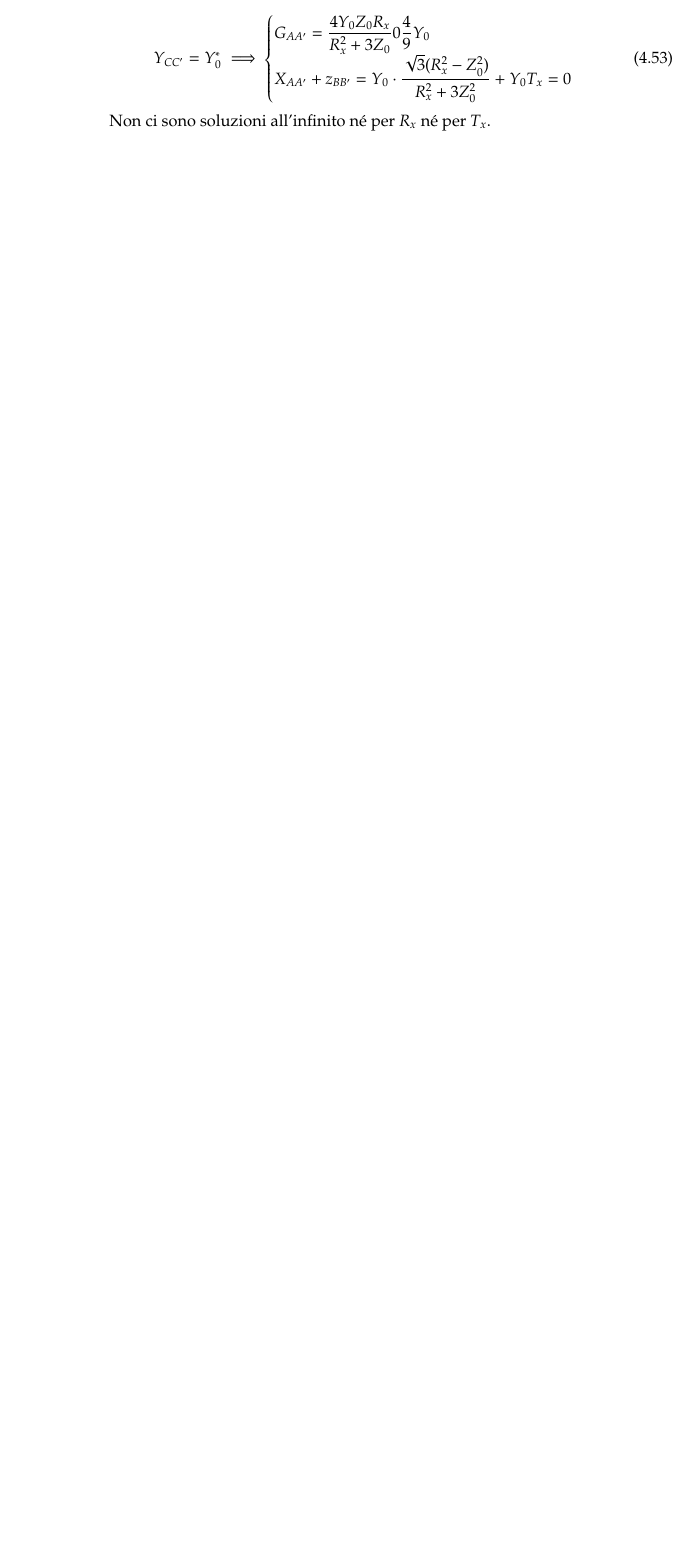
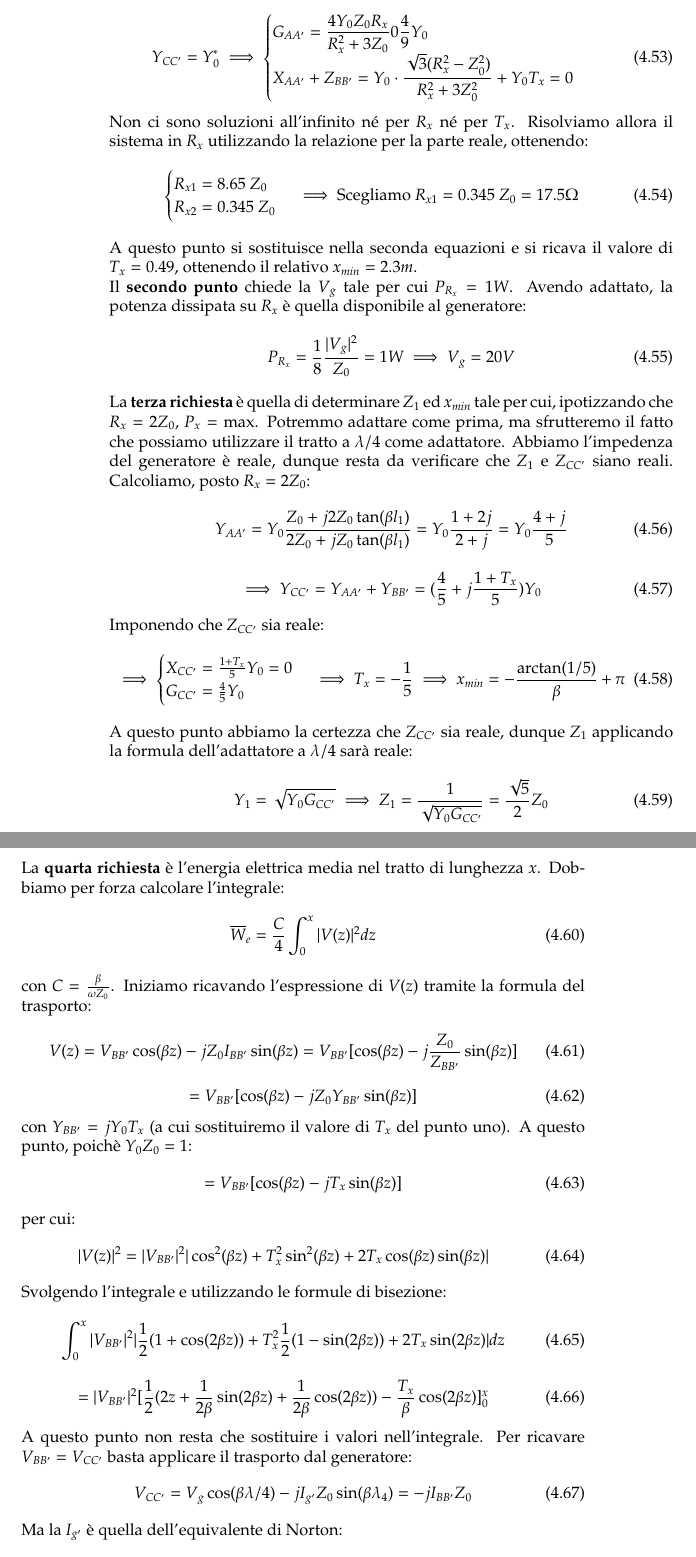
Before and after one commit to Marcadell/Appunti-di-Campi-Elettromagnetici, a LaTeX book (main.tex): part of page 104 of 106 before the commit and two parts of pages 104 and 105 of 108 after it, the two joined at a grey line, cut so that both start at the same text, the shorter picture padded with empty space. Compiled offline with pdfLaTeX.

Commit message:
Aggiunta esercizio

```diff
--- a/main.tex
+++ b/main.tex
@@ -3082,11 +3082,76 @@ In tal caso la soluzione non è unica e l'unico costringente che si ha è l'ugua
             Y_{CC'} = Y_{0} ^{*} \implies
             \begin{cases}
                 G_{AA'} = \displaystyle \frac{4Y_{0}Z_{0}R_{x}}{R_{x} ^{2}+3Z_{0}} 0 \frac{4}{9}Y_{0} \\
-                X_{AA'}+z_{BB'} = Y_{0} \cdot \displaystyle \frac{\sqrt{3}(R_{x} ^{2}-Z_{0} ^{2})}{R_{x} ^{2}+3Z_{0} ^{2}} +Y_{0}T_{x} = 0
+                X_{AA'}+Z_{BB'} = Y_{0} \cdot \displaystyle \frac{\sqrt{3}(R_{x} ^{2}-Z_{0} ^{2})}{R_{x} ^{2}+3Z_{0} ^{2}} +Y_{0}T_{x} = 0
             \end{cases}
         \end{equation}
-        Non ci sono soluzioni all'infinito né per $R_{x}$ né per $T_{x}$.
-
-
-
-
+        Non ci sono soluzioni all'infinito né per $R_{x}$ né per $T_{x}$. Risolviamo allora il sistema in $R_{x}$
+        utilizzando la relazione per la parte reale, ottenendo:
+        \begin{equation}
+            \begin{cases}
+                R_{x1} = 8.65\ Z_{0} \\
+                R_{x2} = 0.345\ Z_{0}
+            \end{cases} \implies \textrm{Scegliamo }R_{x1} = 0.345\ Z_{0} =17.5 \Omega
+        \end{equation}
+        A questo punto si sostituisce nella seconda equazioni e si ricava il valore di $T_{x}=0.49$, ottenendo
+        il relativo $x_{min}=2.3m$. \\
+        Il \textbf{secondo punto} chiede la $V_{g}$ tale per cui $P_{R_{x}}=1W$. Avendo adattato, la potenza dissipata
+        su $R_{x}$ è quella disponibile al generatore:
+        \begin{equation}
+            P_{R_{x}} = \frac{1}{8}\frac{|V_{g}|^{2}}{Z_{0}} = 1W \implies V_{g} = 20V
+        \end{equation}
+        La \textbf{terza richiesta} è quella di determinare $Z_{1}$ ed $x_{min}$ tale per cui, ipotizzando che $R_{x} = 2Z_{0}$,  $P_{x} = \max$.
+        Potremmo adattare come prima, ma sfrutteremo il fatto che possiamo utilizzare il tratto a $\lambda/4$ come adattatore. Abbiamo l'impedenza del
+        generatore è reale, dunque resta da verificare che $Z_{1}$ e $Z_{CC'}$ siano reali.
+        Calcoliamo, posto $R_{x}=2Z_{0}$:
+        \begin{equation}
+            Y_{AA'} = Y_{0} \frac{Z_{0}+j2Z_{0}\tan(\beta l_{1})}{2Z_{0}+jZ_{0}\tan(\beta l_{1})} = Y_{0} \frac{1+2j}{2+j} = Y_{0}\frac{4+j}{5}
+        \end{equation}
+        \begin{equation}
+            \implies Y_{CC'}=Y_{AA'}+Y_{BB'} = (\frac{4}{5}+j\frac{1+T_{x}}{5})Y_{0}
+        \end{equation}
+        Imponendo che $Z_{CC'}$ sia reale:
+        \begin{equation}
+            \implies
+            \begin{cases}
+                X_{CC'} = \frac{1+T_{x}}{5}Y_{0} = 0 \\
+                G_{CC'} = \frac{4}{5}Y_{0}
+            \end{cases} \implies T_{x}=-\frac{1}{5} \implies x_{min} =-\frac{\arctan(1/5)}{\beta}+\pi
+        \end{equation}
+        A questo punto abbiamo la certezza che $Z_{CC'}$ sia reale, dunque $Z_{1}$ applicando la formula dell'adattatore
+        a $\lambda/4$ sarà reale:
+        \begin{equation}
+            Y_{1} = \sqrt{Y_{0}G_{CC'}} \implies Z_{1} = \frac{1}{\sqrt{Y_{0}G_{CC'}}} = \frac{\sqrt{5}}{2}Z_{0}
+        \end{equation}
+    La \textbf{quarta richiesta} è l'energia elettrica media nel tratto di lunghezza $x$. Dobbiamo per forza calcolare l'integrale:
+    \begin{equation}
+        \overline{W}_{e} = \frac{C}{4} \int_{0} ^{x} |V(z)|^{2}dz
+    \end{equation}
+    con $C=\frac{\beta}{\omega Z_{0}}$. Iniziamo ricavando l'espressione di $V(z)$ tramite la formula del trasporto:
+    \begin{equation}
+        V(z) = V_{BB'}\cos(\beta z)-jZ_{0}I_{BB'}\sin(\beta z) = V_{BB'}[\cos(\beta z)-j\frac{Z_{0}}{Z_{BB'}}\sin(\beta z)]
+    \end{equation}
+    \begin{equation}
+        =V_{BB'}[\cos(\beta z)-jZ_{0}Y_{BB'}\sin(\beta z)]
+    \end{equation}
+    con $Y_{BB'}=jY_{0}T_{x}$ (a cui sostituiremo il valore di $T_{x}$ del punto uno). A questo punto, poichè $Y_{0}Z_{0}=1$:
+    \begin{equation}
+        =V_{BB'}[\cos(\beta z)-jT_{x}\sin(\beta z)]
+    \end{equation}
+    per cui:
+    \begin{equation}
+        |V(z)|^{2} = |V_{BB'}|^{2}|\cos^{2}(\beta z)+T_{x} ^{2} \sin ^{2} (\beta z) +2T_{x}\cos(\beta z) \sin(\beta z)|
+    \end{equation}
+    Svolgendo l'integrale e utilizzando le formule di bisezione:
+    \begin{equation}
+        \int_{0} ^{x} |V_{BB'}|^{2}|\frac{1}{2}(1+\cos(2\beta z))+T_{x} ^{2} \frac{1}{2}(1-\sin (2\beta z)) +2T_{x}\sin(2\beta z)|dz
+    \end{equation}
+    \begin{equation}
+        =|V_{BB'}| ^{2}[\frac{1}{2}(2z+\frac{1}{2\beta}\sin(2\beta z)+\frac{1}{2\beta}\cos(2\beta z))-\frac{T_{x}}{\beta}\cos(2\beta z)]^{x} _{0}
+    \end{equation}
+    A questo punto non resta che sostituire i valori nell'integrale. Per ricavare $V_{BB'}=V_{CC'}$ basta applicare il trasporto dal generatore:
+    \begin{equation}
+        V_{CC'} = V_{g}\cos(\beta \lambda/4)-jI_{g'}Z_{0}\sin(\beta \lambda_{4}) = -jI_{BB'}Z_{0}
+    \end{equation}
+    Ma la $I_{g'}$ è quella dell'equivalente di Norton:
+    \begin{equation}
```
Also changed, not shown: main.tex (28 more changed lines).
